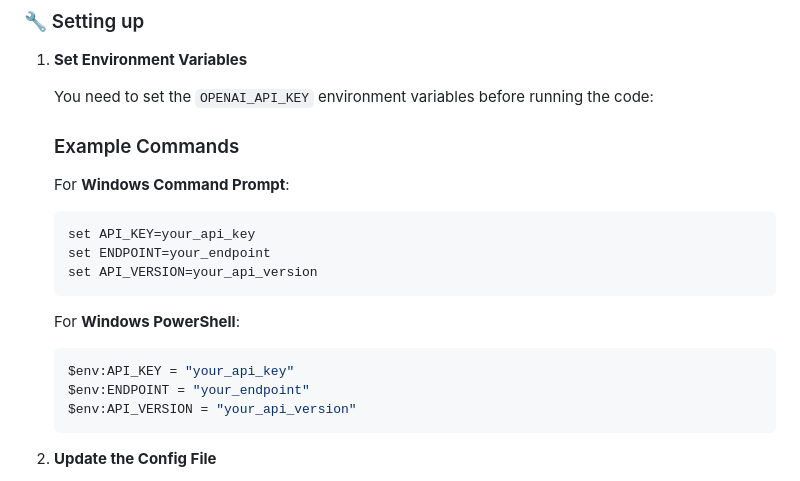
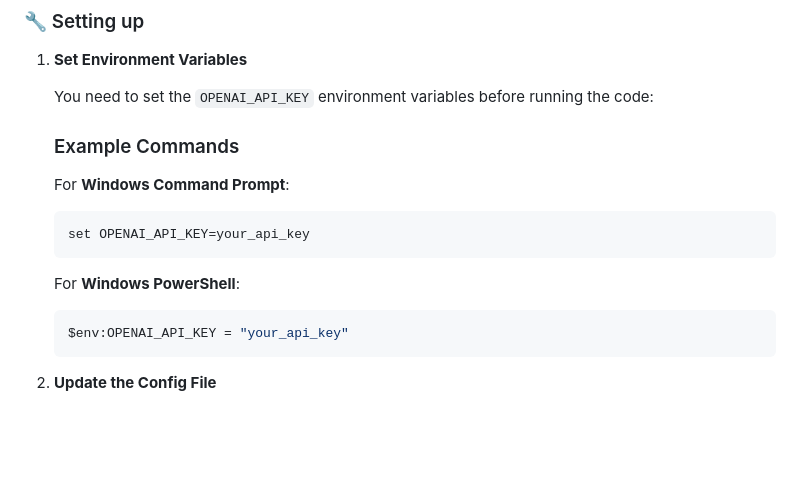
Before and after one commit to microsoft/UniPrompt, a Markdown page: README.md, the part around the change. Rendered like a GitHub page; blank space fills up the shorter version.

Commit message:
Minor fixes to Readme

````diff
--- a/README.md
+++ b/README.md
@@ -48,16 +48,12 @@ UniPrompt looks at prompt optimization as that of learning multiple facets of a
 
    For **Windows Command Prompt**:
    ```cmd
-   set API_KEY=your_api_key
-   set ENDPOINT=your_endpoint
-   set API_VERSION=your_api_version
+   set OPENAI_API_KEY=your_api_key
    ```
 
    For **Windows PowerShell**:
    ```powershell
-   $env:API_KEY = "your_api_key"
-   $env:ENDPOINT = "your_endpoint"
-   $env:API_VERSION = "your_api_version"
+   $env:OPENAI_API_KEY = "your_api_key"
    ```
 
 1. **Update the Config File**
````
